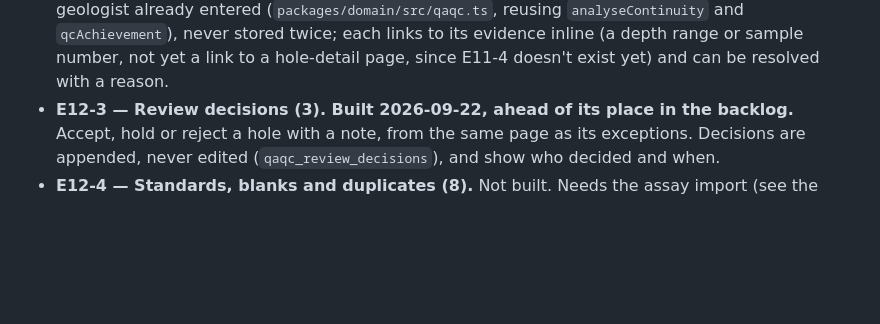
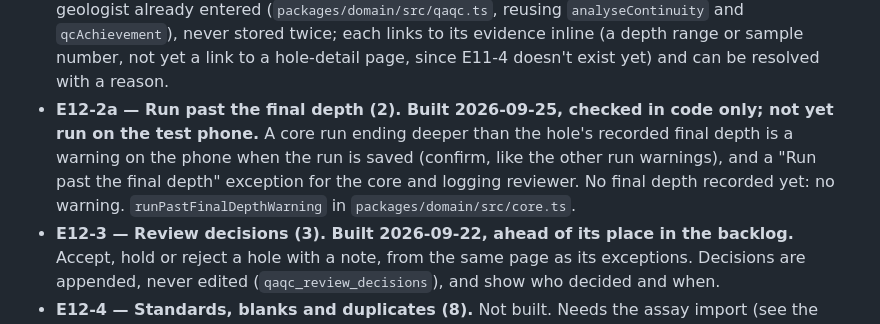
Before and after one commit to jjtzoo/CoreChain, a Markdown page: docs/product/corechain-mobile-mvp-scrum-plan.md, the part around the change. GitHub-like rendering; blank space fills up the shorter version.

Commit message:
docs: record the run-past-final-depth warning in the sprint plan
Co-Authored-By: Claude Opus 5.5 <noreply@anthropic.com>

```diff
--- a/docs/product/corechain-mobile-mvp-scrum-plan.md
+++ b/docs/product/corechain-mobile-mvp-scrum-plan.md
@@ -548,6 +548,7 @@ QA/QC starts in the field and runs through sampling, custody, the laboratory and
 
 - **E12-1 — Stage scope on the account (2). Built 2026-09-22.** The admin sets which stage a QA/QC account reviews, from a "Stage reviewed" field on the Users page (shown only for the QA/QC tier).
 - **E12-2 — Exceptions queue (5). Built 2026-09-22.** For the person's stage: gaps and overlaps and recovery over 100% (core and logging); QC insertion rate below the project's own target and samples stalled before dispatch (sampling and custody); nothing yet for laboratory and assays, honestly labelled, since no laboratory data exists in the app yet (see E13). Devices quiet for more than three weeks are shown separately, worded as evidence freshness rather than a fault — this app is built to work offline for weeks. Exceptions are computed live from the same evidence a geologist already entered (`packages/domain/src/qaqc.ts`, reusing `analyseContinuity` and `qcAchievement`), never stored twice; each links to its evidence inline (a depth range or sample number, not yet a link to a hole-detail page, since E11-4 doesn't exist yet) and can be resolved with a reason.
+- **E12-2a — Run past the final depth (2). Built 2026-09-25, checked in code only; not yet run on the test phone.** A core run ending deeper than the hole's recorded final depth is a warning on the phone when the run is saved (confirm, like the other run warnings), and a "Run past the final depth" exception for the core and logging reviewer. No final depth recorded yet: no warning. `runPastFinalDepthWarning` in `packages/domain/src/core.ts`.
 - **E12-3 — Review decisions (3). Built 2026-09-22, ahead of its place in the backlog.** Accept, hold or reject a hole with a note, from the same page as its exceptions. Decisions are appended, never edited (`qaqc_review_decisions`), and show who decided and when.
 - **E12-4 — Standards, blanks and duplicates (8).** Not built. Needs the assay import (see the later backlog) and a laboratory view (E13).
 - **E12-5 — Audit trail (3). Partly built 2026-09-22.** A hole's past decisions (E12-3) and its resolved exceptions are both visible inline on the exceptions queue: resolved exceptions still show their original evidence when the same condition still recomputes, and when it no longer does (the data has since changed), the resolution stays visible with the kind of exception it was, who resolved it and why — never silently dropped, matching the append-only spirit of custody (D7). **The remaining piece** — a dedicated per-sample and full custody history in one place — is now covered by E11-4's hole view (built 2026-09-22), rather than its own page inside E12.
```
